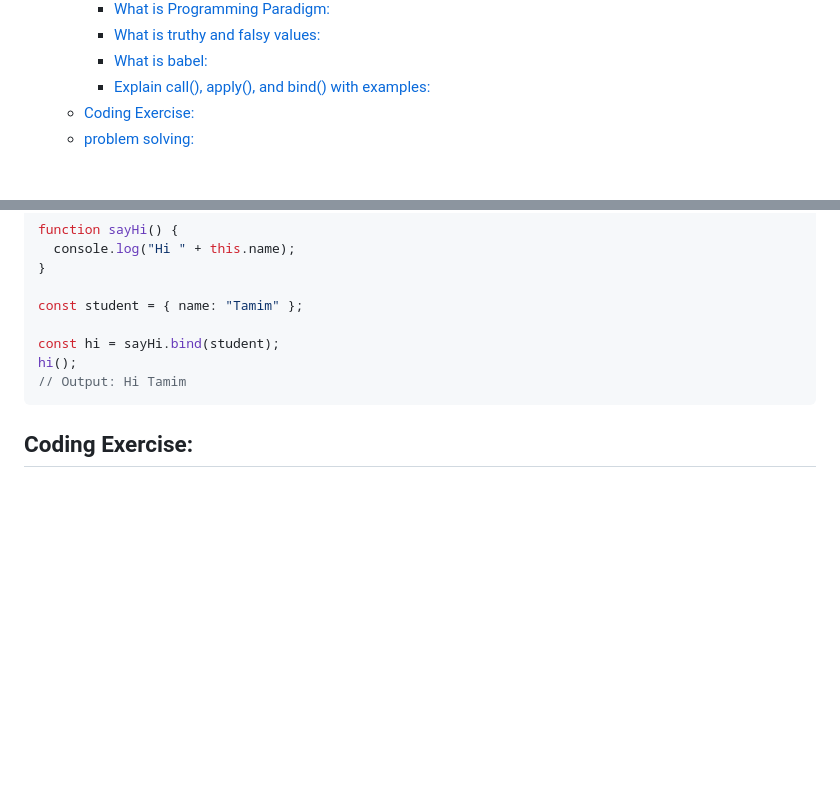
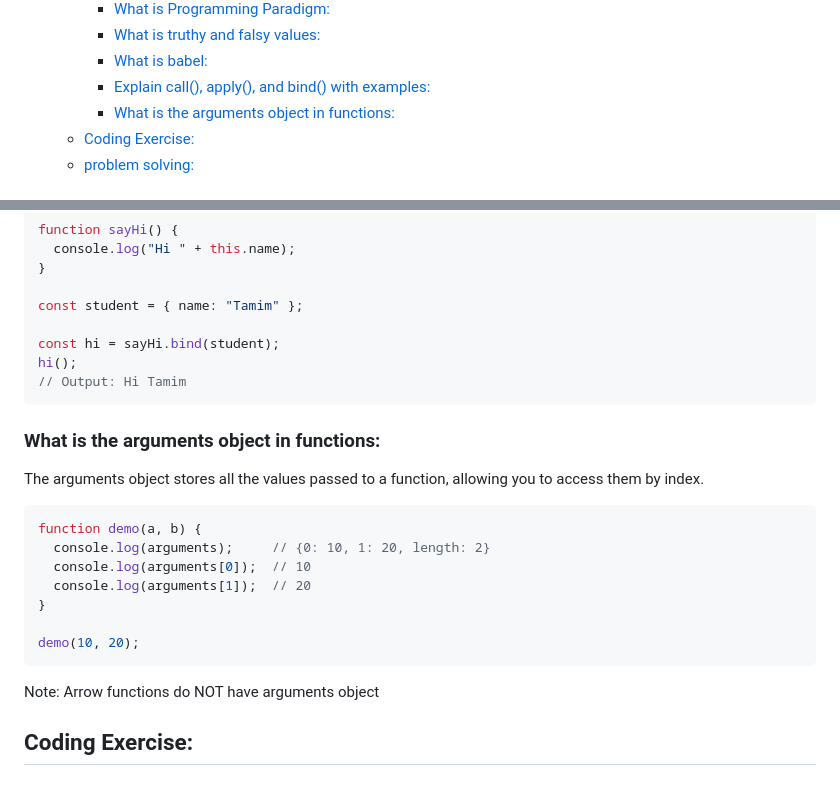
Before and after one commit to muhammad-tamim/interview-questions, a Markdown page: README.md, 2 parts joined by grey strips. Drawn GitHub-style; blank space fills up the shorter version.

Commit message:
(JavaScript): add what is the arguments objects in functions

````diff
--- a/README.md
+++ b/README.md
@@ -120,6 +120,7 @@
     - [What is truthy and falsy values:](#what-is-truthy-and-falsy-values)
     - [What is babel:](#what-is-babel)
     - [Explain call(), apply(), and bind() with examples:](#explain-call-apply-and-bind-with-examples)
+    - [What is the arguments object in functions:](#what-is-the-arguments-object-in-functions)
   - [Coding Exercise:](#coding-exercise)
   - [problem solving:](#problem-solving)
 
@@ -2611,6 +2612,22 @@ hi();
 // Output: Hi Tamim
 ```
 
+### What is the arguments object in functions:
+The arguments object stores all the values passed to a function, allowing you to access them by index.
+
+```js
+function demo(a, b) {
+  console.log(arguments);     // {0: 10, 1: 20, length: 2}
+  console.log(arguments[0]);  // 10
+  console.log(arguments[1]);  // 20
+}
+
+demo(10, 20);
+```
+
+Note: Arrow functions do NOT have arguments object
+
+
 ## Coding Exercise:
 
 ## problem solving:
````
